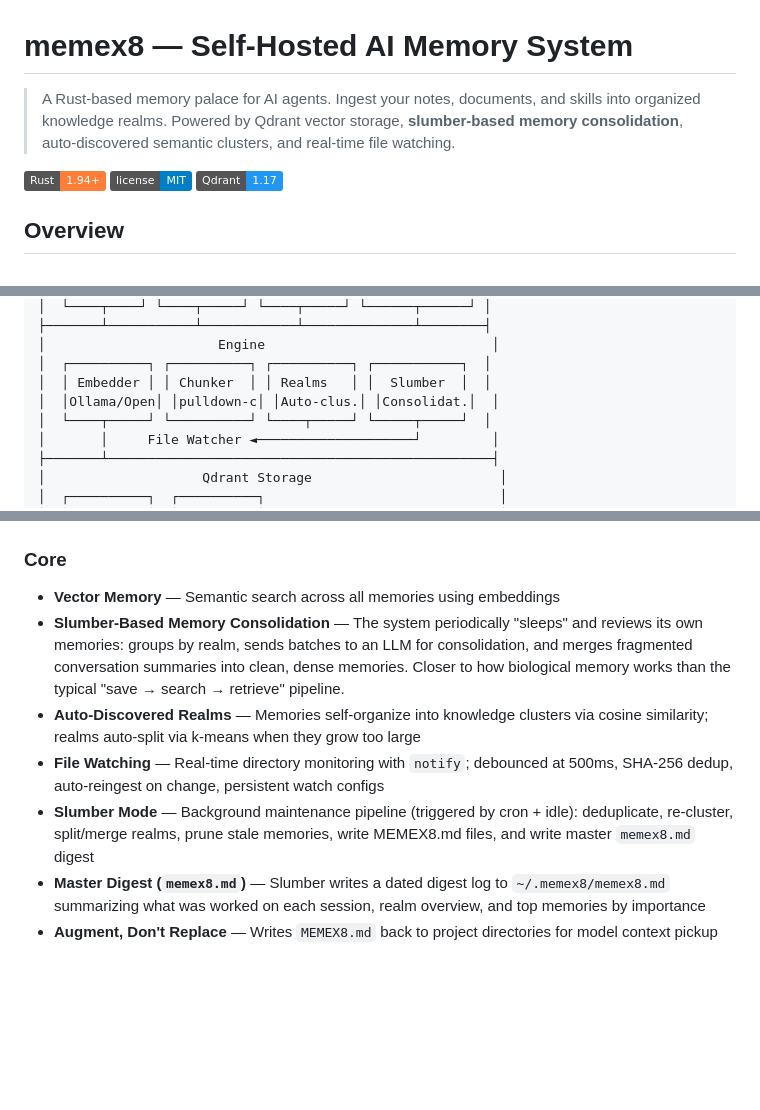
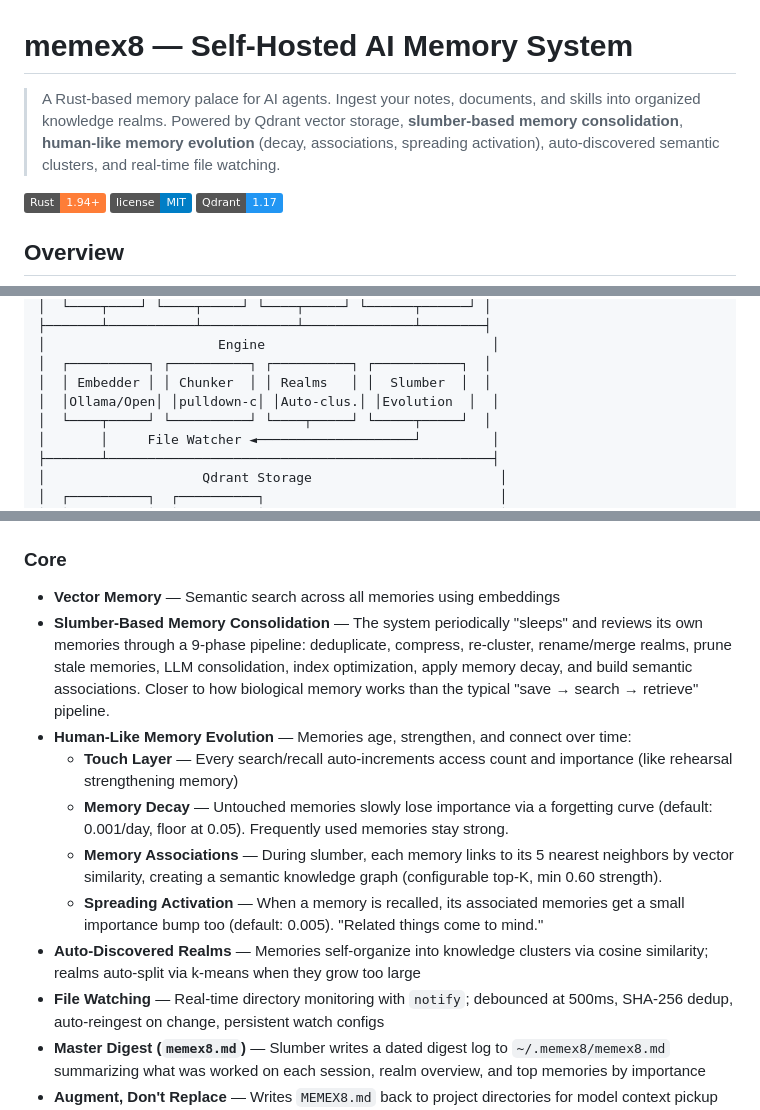
Before and after one commit to Ex8-ca/memex8, a Markdown page: README.md, 3 parts joined by grey strips. Rendered like a GitHub page; badges without logos; blank space fills up the shorter version.

Commit message:
docs: update README with memory evolution features (decay, associations, spreading activation)

```diff
--- a/README.md
+++ b/README.md
@@ -1,6 +1,6 @@
 # memex8 — Self-Hosted AI Memory System
 
-> A Rust-based memory palace for AI agents. Ingest your notes, documents, and skills into organized knowledge realms. Powered by Qdrant vector storage, **slumber-based memory consolidation**, auto-discovered semantic clusters, and real-time file watching.
+> A Rust-based memory palace for AI agents. Ingest your notes, documents, and skills into organized knowledge realms. Powered by Qdrant vector storage, **slumber-based memory consolidation**, **human-like memory evolution** (decay, associations, spreading activation), auto-discovered semantic clusters, and real-time file watching.
 
 [![Rust](https://img.shields.io/badge/Rust-1.94+-orange.svg)](https://www.rust-lang.org/)
 [![License](https://img.shields.io/badge/license-MIT-blue.svg)](LICENSE)
@@ -25,7 +25,7 @@
 │                      Engine                             │
 │  ┌──────────┐ ┌──────────┐ ┌──────────┐ ┌───────────┐  │
 │  │ Embedder │ │ Chunker  │ │ Realms   │ │  Slumber  │  │
-│  │Ollama/Open│ │pulldown-c│ │Auto-clus.│ │Consolidat.│  │
+│  │Ollama/Open│ │pulldown-c│ │Auto-clus.│ │Evolution  │  │
 │  └────┬─────┘ └──────────┘ └────┬─────┘ └─────┬─────┘  │
 │       │     File Watcher ◄────────────────────┘         │
 ├───────┴─────────────────────────────────────────────────┤
@@ -41,10 +41,14 @@
 
 ### Core
 - **Vector Memory** — Semantic search across all memories using embeddings
-- **Slumber-Based Memory Consolidation** — The system periodically "sleeps" and reviews its own memories: groups by realm, sends batches to an LLM for consolidation, and merges fragmented conversation summaries into clean, dense memories. Closer to how biological memory works than the typical "save → search → retrieve" pipeline.
+- **Slumber-Based Memory Consolidation** — The system periodically "sleeps" and reviews its own memories through a 9-phase pipeline: deduplicate, compress, re-cluster, rename/merge realms, prune stale memories, LLM consolidation, index optimization, apply memory decay, and build semantic associations. Closer to how biological memory works than the typical "save → search → retrieve" pipeline.
+- **Human-Like Memory Evolution** — Memories age, strengthen, and connect over time:
+  - **Touch Layer** — Every search/recall auto-increments access count and importance (like rehearsal strengthening memory)
+  - **Memory Decay** — Untouched memories slowly lose importance via a forgetting curve (default: 0.001/day, floor at 0.05). Frequently used memories stay strong.
+  - **Memory Associations** — During slumber, each memory links to its 5 nearest neighbors by vector similarity, creating a semantic knowledge graph (configurable top-K, min 0.60 strength).
+  - **Spreading Activation** — When a memory is recalled, its associated memories get a small importance bump too (default: 0.005). "Related things come to mind."
 - **Auto-Discovered Realms** — Memories self-organize into knowledge clusters via cosine similarity; realms auto-split via k-means when they grow too large
 - **File Watching** — Real-time directory monitoring with `notify`; debounced at 500ms, SHA-256 dedup, auto-reingest on change, persistent watch configs
-- **Slumber Mode** — Background maintenance pipeline (triggered by cron + idle): deduplicate, re-cluster, split/merge realms, prune stale memories, write MEMEX8.md files, and write master `memex8.md` digest
 - **Master Digest (`memex8.md`)** — Slumber writes a dated digest log to `~/.memex8/memex8.md` summarizing what was worked on each session, realm overview, and top memories by importance
 - **Augment, Don't Replace** — Writes `MEMEX8.md` back to project directories for model context pickup
 - **Experimental: ScalarQuant Compression** — Adaptive scalar vector quantization inspired by [arXiv:2504.19874](https://arxiv.org/abs/2504.19874). Code exists but is not yet production-ready — results vary at higher dimensions.
```
